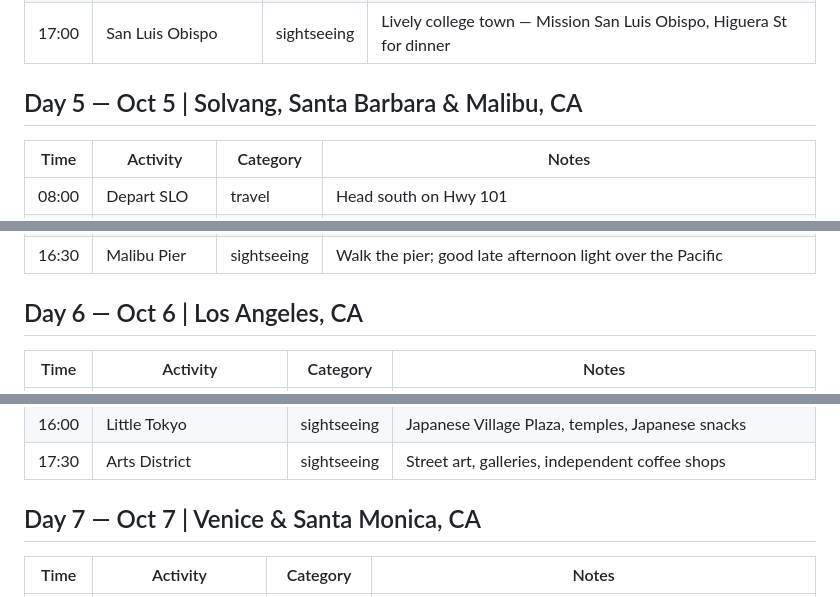
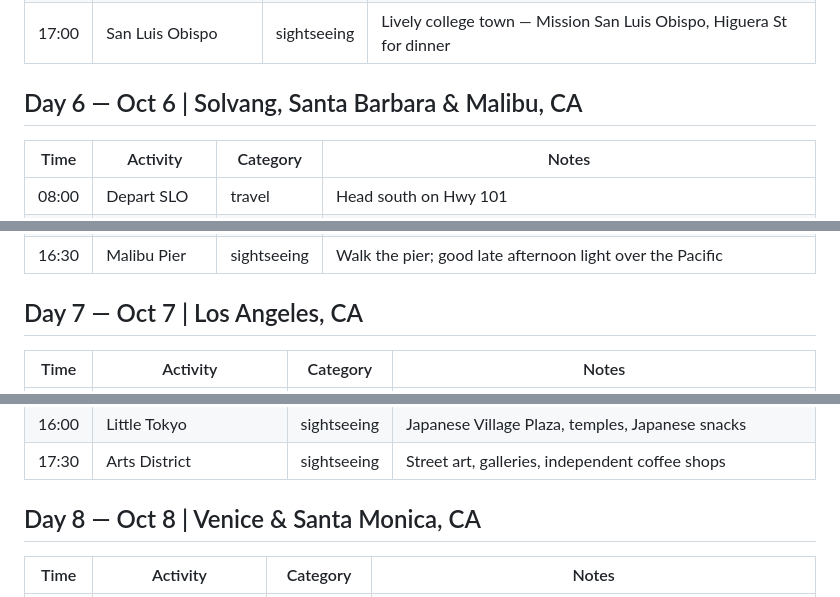
Before and after one commit to paperfish-blob/west-coast-trip, a Markdown page: itinerary.md, 3 parts joined by grey strips. GitHub-like rendering.

```diff
--- a/itinerary.md
+++ b/itinerary.md
@@ -41,7 +69,7 @@
 | 15:30 | Morro Bay                             | sightseeing | Walk the Embarcadero; Morro Rock volcanic plug dominates the harbour  |
 | 17:00 | San Luis Obispo                       | sightseeing | Lively college town — Mission San Luis Obispo, Higuera St for dinner  |
 
-## Day 5 — Oct 5 | Solvang, Santa Barbara & Malibu, CA
+## Day 6 — Oct 6 | Solvang, Santa Barbara & Malibu, CA
 | Time  | Activity                  | Category    | Notes                                                               |
 |-------|---------------------------|-------------|---------------------------------------------------------------------|
 | 08:00 | Depart SLO                | travel      | Head south on Hwy 101                                               |
@@ -50,7 +78,7 @@
 | 14:30 | Drive to Malibu           | travel      | ~1.5 hrs south on Hwy 101 / PCH                                     |
 | 16:30 | Malibu Pier               | sightseeing | Walk the pier; good late afternoon light over the Pacific            |
 
-## Day 6 — Oct 6 | Los Angeles, CA
+## Day 7 — Oct 7 | Los Angeles, CA
 | Time  | Activity                             | Category    | Notes                                                  |
 |-------|--------------------------------------|-------------|--------------------------------------------------------|
 | 09:00 | Walt Disney Concert Hall             | sightseeing | Iconic stainless steel exterior; free self-guided audio tour available |
@@ -61,7 +89,7 @@
 | 16:00 | Little Tokyo                         | sightseeing | Japanese Village Plaza, temples, Japanese snacks       |
 | 17:30 | Arts District                        | sightseeing | Street art, galleries, independent coffee shops        |
 
-## Day 7 — Oct 7 | Venice & Santa Monica, CA
+## Day 8 — Oct 8 | Venice & Santa Monica, CA
 | Time  | Activity                  | Category    | Notes                                                        |
 |-------|---------------------------|-------------|--------------------------------------------------------------|
 | 10:00 | The Getty Villa           | sightseeing | Free but advance reservation required — book before the trip; allow ~2.5 hrs |
```
Also changed, not shown: other parts of itinerary.md (+60 -13 lines).
